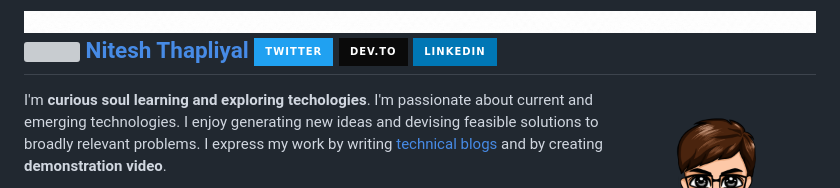
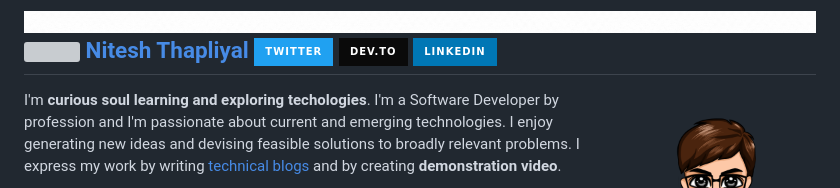
Before and after one commit to Nitesh-thapliyal/Nitesh-thapliyal, a Markdown page: README.md, the part around the change. GitHub-like rendering; badges without logos; grey boxes are pictures that could not be loaded.

```diff
--- a/README.md
+++ b/README.md
@@ -2,7 +2,7 @@
 
 <img src="nitesh.png" height="200px" align="right" />
 
-I'm <b>curious soul learning and exploring techologies</b>. I'm passionate about current and emerging technologies. I enjoy generating new ideas and devising feasible solutions to broadly relevant problems. I express my work by writing [technical blogs](https://dev.to/niteshthapliyal) and by creating <b>demonstration video</b>.
+I'm <b>curious soul learning and exploring techologies</b>. I'm a Software Developer by profession and I'm passionate about current and emerging technologies. I enjoy generating new ideas and devising feasible solutions to broadly relevant problems. I express my work by writing [technical blogs](https://dev.to/niteshthapliyal) and by creating <b>demonstration video</b>.
 <br/>
 
 I'm <b>OpenSource enthusiast</b> and passionate about <b>community building</b>. I like to learn in public, share my knowledge and to collaborate with others. I have created a community <b>Bauddhik Geeks</b> where folks learn, share there knowledge build projects and have fun ✨ [join our community](https://github.com/Bauddhik-Geeks)
```
